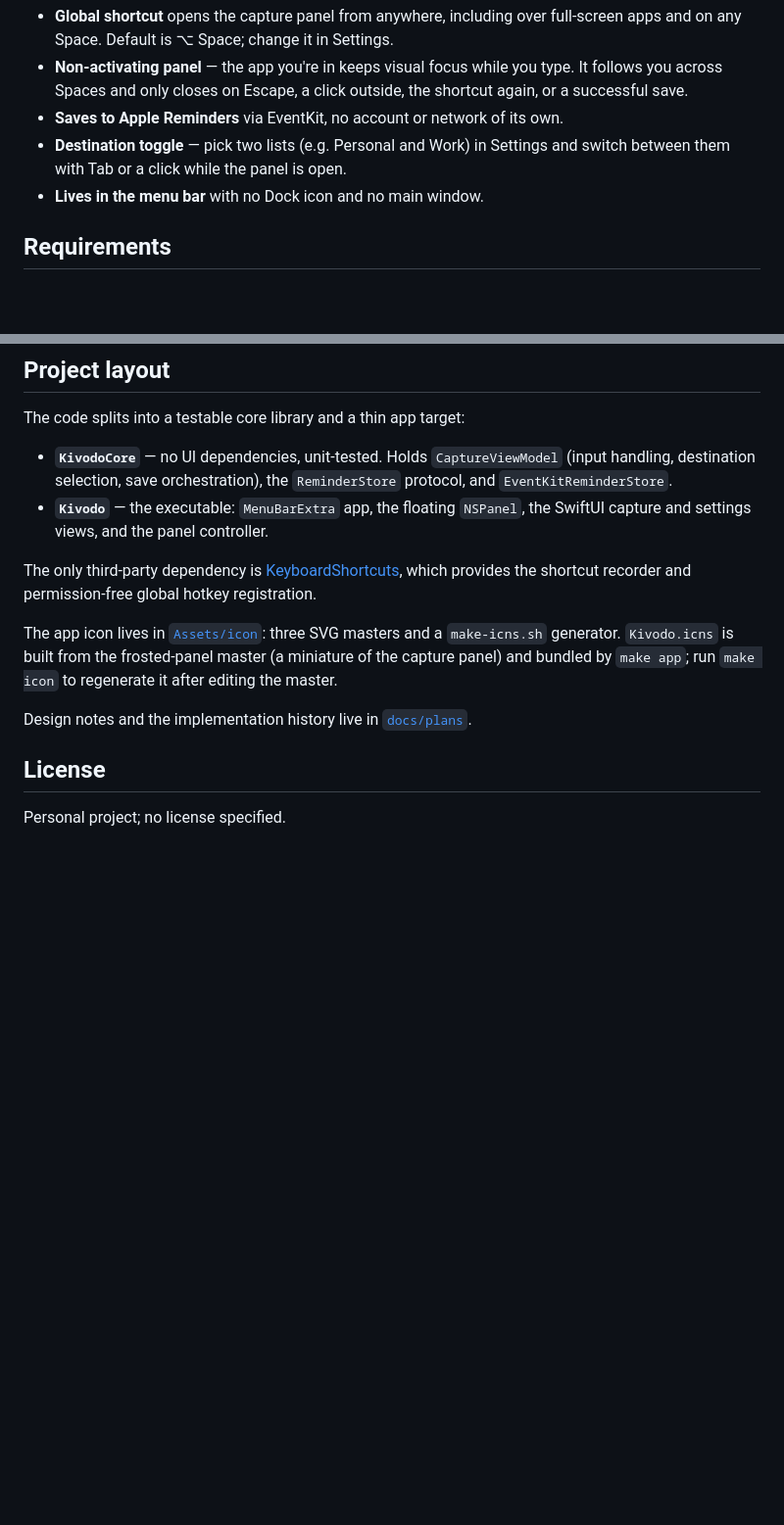
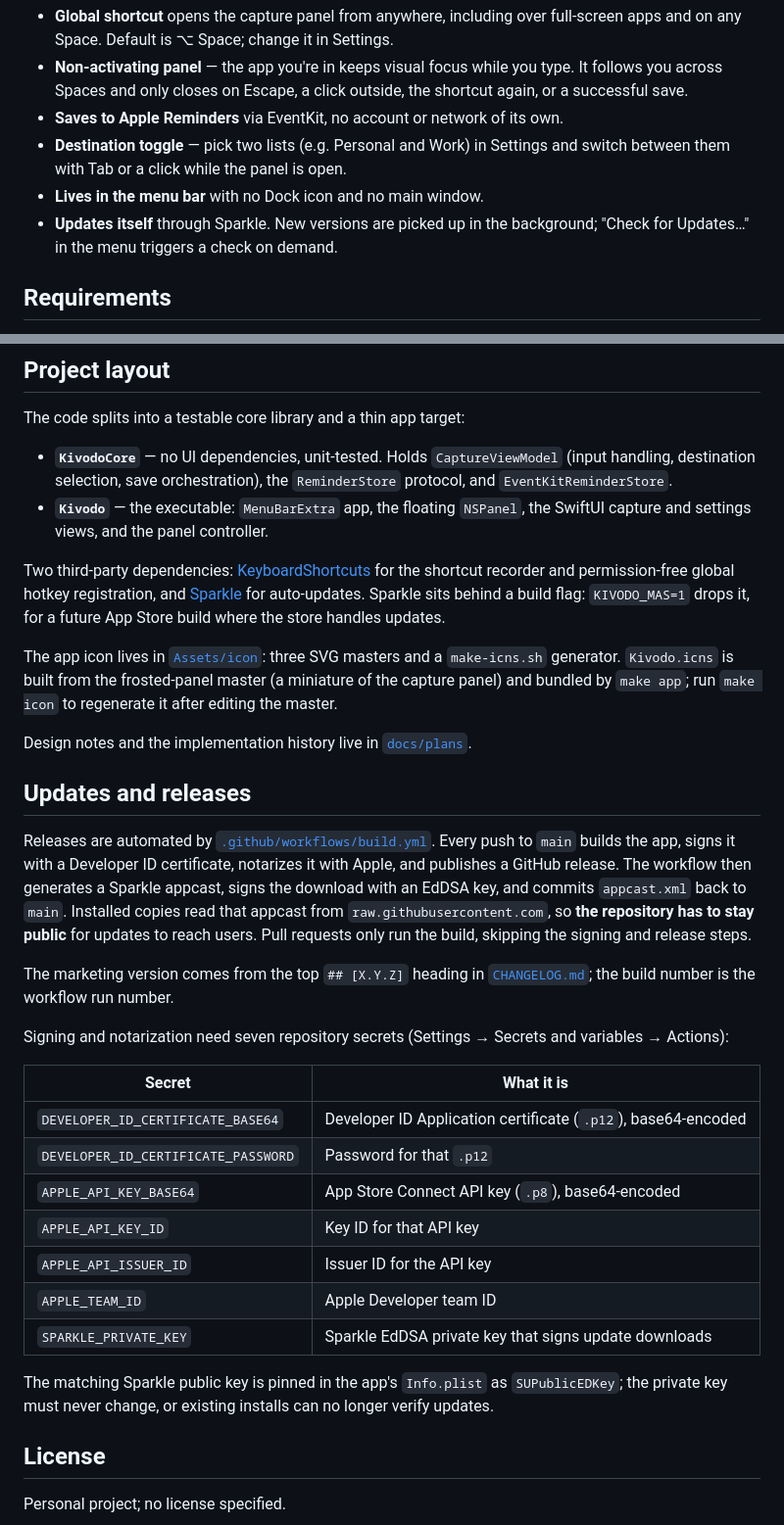
Before and after one commit to tarikd/kivodo, a Markdown page: README.md, 2 parts joined by grey strips. Shown at 98% size. Rendered like a GitHub page; blank space fills up the shorter version.

Commit message:
Document auto-updates and the release setup
Note the Sparkle update flow, the GitHub Actions pipeline, the
public-repo requirement for the appcast, and the signing secrets the
workflow needs.

```diff
--- a/README.md
+++ b/README.md
@@ -23,6 +23,8 @@ Apple Reminders, which also syncs them to your other devices over iCloud.
 - **Destination toggle** — pick two lists (e.g. Personal and Work) in Settings
   and switch between them with Tab or a click while the panel is open.
 - **Lives in the menu bar** with no Dock icon and no main window.
+- **Updates itself** through Sparkle. New versions are picked up in the
+  background; "Check for Updates…" in the menu triggers a check on demand.
 
 ## Requirements
 
@@ -71,9 +73,12 @@ The code splits into a testable core library and a thin app target:
 - **`Kivodo`** — the executable: `MenuBarExtra` app, the floating `NSPanel`,
   the SwiftUI capture and settings views, and the panel controller.
 
-The only third-party dependency is
-[KeyboardShortcuts](https://github.com/sindresorhus/KeyboardShortcuts), which
-provides the shortcut recorder and permission-free global hotkey registration.
+Two third-party dependencies:
+[KeyboardShortcuts](https://github.com/sindresorhus/KeyboardShortcuts) for the
+shortcut recorder and permission-free global hotkey registration, and
+[Sparkle](https://github.com/sparkle-project/Sparkle) for auto-updates. Sparkle
+sits behind a build flag: `KIVODO_MAS=1` drops it, for a future App Store build
+where the store handles updates.
 
 The app icon lives in [`Assets/icon`](Assets/icon): three SVG masters and a
 `make-icns.sh` generator. `Kivodo.icns` is built from the frosted-panel master
@@ -82,6 +87,37 @@ to regenerate it after editing the master.
 
 Design notes and the implementation history live in [`docs/plans`](docs/plans).
 
+## Updates and releases
+
+Releases are automated by [`.github/workflows/build.yml`](.github/workflows/build.yml).
+Every push to `main` builds the app, signs it with a Developer ID certificate,
+notarizes it with Apple, and publishes a GitHub release. The workflow then
+generates a Sparkle appcast, signs the download with an EdDSA key, and commits
+`appcast.xml` back to `main`. Installed copies read that appcast from
+`raw.githubusercontent.com`, so **the repository has to stay public** for
+updates to reach users. Pull requests only run the build, skipping the signing
+and release steps.
+
+The marketing version comes from the top `## [X.Y.Z]` heading in
+[`CHANGELOG.md`](CHANGELOG.md); the build number is the workflow run number.
+
+Signing and notarization need seven repository secrets
+(Settings → Secrets and variables → Actions):
+
+| Secret | What it is |
+|---|---|
+| `DEVELOPER_ID_CERTIFICATE_BASE64` | Developer ID Application certificate (`.p12`), base64-encoded |
+| `DEVELOPER_ID_CERTIFICATE_PASSWORD` | Password for that `.p12` |
+| `APPLE_API_KEY_BASE64` | App Store Connect API key (`.p8`), base64-encoded |
+| `APPLE_API_KEY_ID` | Key ID for that API key |
+| `APPLE_API_ISSUER_ID` | Issuer ID for the API key |
+| `APPLE_TEAM_ID` | Apple Developer team ID |
+| `SPARKLE_PRIVATE_KEY` | Sparkle EdDSA private key that signs update downloads |
+
+The matching Sparkle public key is pinned in the app's `Info.plist` as
+`SUPublicEDKey`; the private key must never change, or existing installs can no
+longer verify updates.
+
 ## License
 
 Personal project; no license specified.
```
